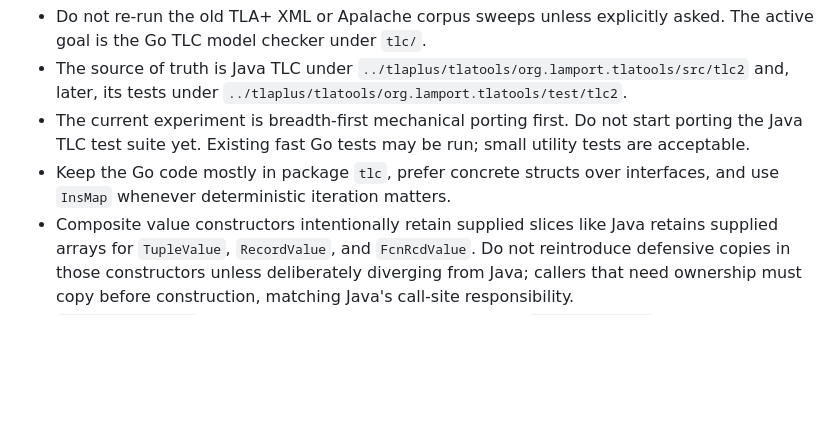
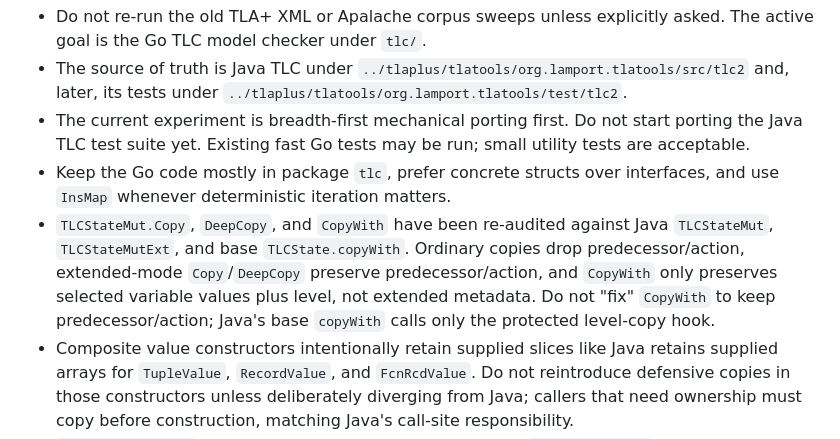
Before and after one commit to glycerine/tlago, a Markdown page: tlc/PORT_PROGRESS.md, the part around the change. Drawn GitHub-style; blank space fills up the shorter version.

Commit message:
Audit TLC state copy parity

```diff
--- a/tlc/PORT_PROGRESS.md
+++ b/tlc/PORT_PROGRESS.md
@@ -6,6 +6,7 @@
 - The source of truth is Java TLC under `../tlaplus/tlatools/org.lamport.tlatools/src/tlc2` and, later, its tests under `../tlaplus/tlatools/org.lamport.tlatools/test/tlc2`.
 - The current experiment is breadth-first mechanical porting first. Do not start porting the Java TLC test suite yet. Existing fast Go tests may be run; small utility tests are acceptable.
 - Keep the Go code mostly in package `tlc`, prefer concrete structs over interfaces, and use `InsMap` whenever deterministic iteration matters.
+- `TLCStateMut.Copy`, `DeepCopy`, and `CopyWith` have been re-audited against Java `TLCStateMut`, `TLCStateMutExt`, and base `TLCState.copyWith`. Ordinary copies drop predecessor/action, extended-mode `Copy`/`DeepCopy` preserve predecessor/action, and `CopyWith` only preserves selected variable values plus level, not extended metadata. Do not "fix" `CopyWith` to keep predecessor/action; Java's base `copyWith` calls only the protected level-copy hook.
 - Composite value constructors intentionally retain supplied slices like Java retains supplied arrays for `TupleValue`, `RecordValue`, and `FcnRcdValue`. Do not reintroduce defensive copies in those constructors unless deliberately diverging from Java; callers that need ownership must copy before construction, matching Java's call-site responsibility.
 - `ValueVec(Value[])` in Java retains the supplied array, so Go `NewValueVecFrom` intentionally retains its supplied slice. This makes `SetEnumValue(Value[])` ownership match Java too.
 - Tuple and record `Select` methods intentionally report Java-style type errors for non-integer/non-string selectors instead of returning nil. A nil result is reserved for a well-typed selector that is outside the tuple/record domain.
```
